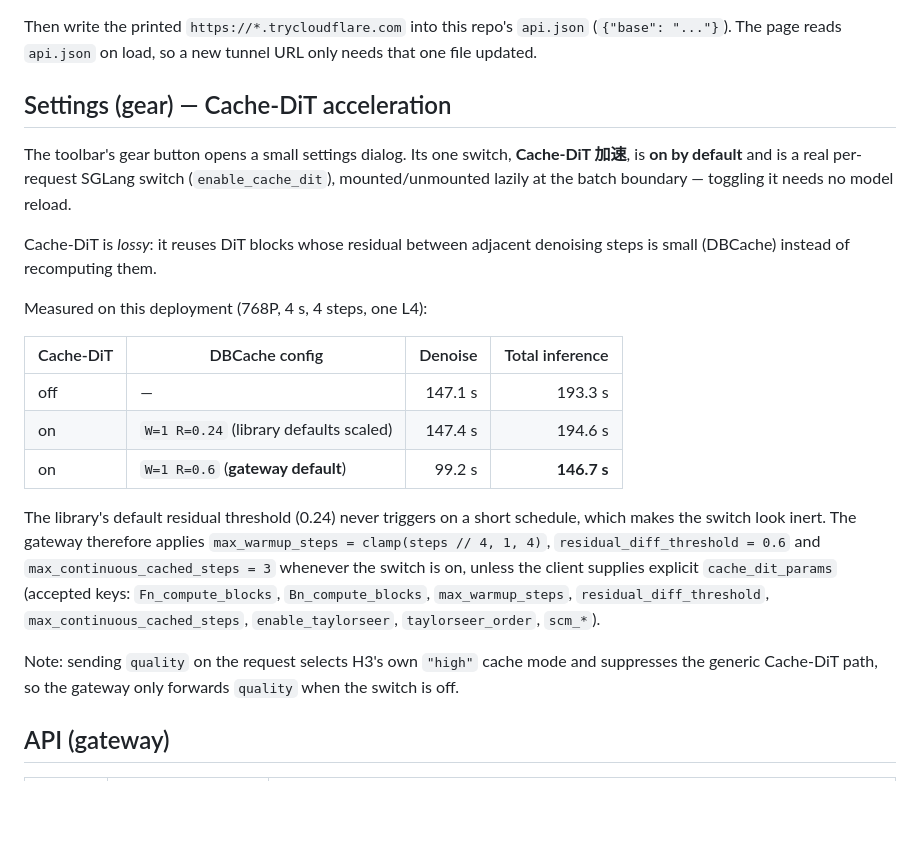
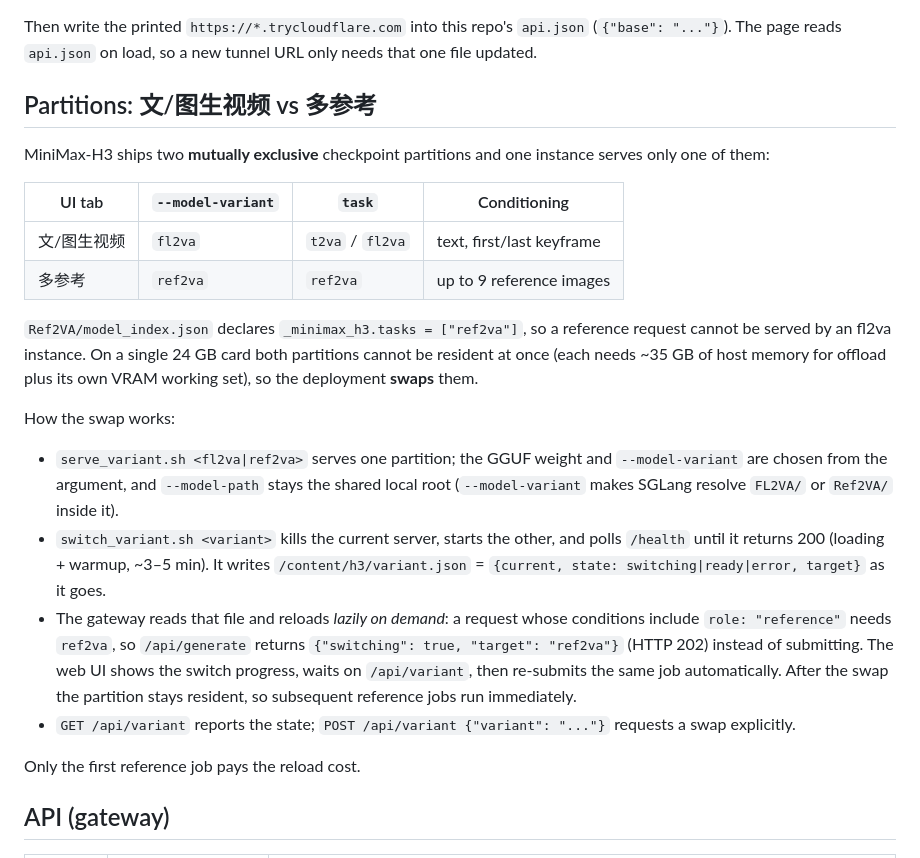
Before and after one commit to hsgwktb/minimax-h3-webui, a Markdown page: README.md, the part around the change. Drawn GitHub-style; blank space fills up the shorter version.

```diff
--- a/README.md
+++ b/README.md
@@ -129,36 +129,41 @@ Then write the printed `https://*.trycloudflare.com` into this repo's
 `api.json` (`{"base": "..."}`). The page reads `api.json` on load, so a new
 tunnel URL only needs that one file updated.
 
-## Settings (gear) — Cache-DiT acceleration
+## Partitions: 文/图生视频 vs 多参考
 
-The toolbar's gear button opens a small settings dialog. Its one switch,
-**Cache-DiT 加速**, is **on by default** and is a real per-request SGLang
-switch (`enable_cache_dit`), mounted/unmounted lazily at the batch boundary —
-toggling it needs no model reload.
+MiniMax-H3 ships two **mutually exclusive** checkpoint partitions and one
+instance serves only one of them:
 
-Cache-DiT is *lossy*: it reuses DiT blocks whose residual between adjacent
-denoising steps is small (DBCache) instead of recomputing them.
+| UI tab | `--model-variant` | `task` | Conditioning |
+| --- | --- | --- | --- |
+| 文/图生视频 | `fl2va` | `t2va` / `fl2va` | text, first/last keyframe |
+| 多参考 | `ref2va` | `ref2va` | up to 9 reference images |
 
-Measured on this deployment (768P, 4 s, 4 steps, one L4):
+`Ref2VA/model_index.json` declares `_minimax_h3.tasks = ["ref2va"]`, so a
+reference request cannot be served by an fl2va instance. On a single 24 GB card
+both partitions cannot be resident at once (each needs ~35 GB of host memory for
+offload plus its own VRAM working set), so the deployment **swaps** them.
 
-| Cache-DiT | DBCache config | Denoise | Total inference |
-| --- | --- | ---: | ---: |
-| off | — | 147.1 s | 193.3 s |
-| on | `W=1 R=0.24` (library defaults scaled) | 147.4 s | 194.6 s |
-| on | `W=1 R=0.6` (**gateway default**) | 99.2 s | **146.7 s** |
+How the swap works:
 
-The library's default residual threshold (0.24) never triggers on a short
-schedule, which makes the switch look inert. The gateway therefore applies
-`max_warmup_steps = clamp(steps // 4, 1, 4)`, `residual_diff_threshold = 0.6`
-and `max_continuous_cached_steps = 3` whenever the switch is on, unless the
-client supplies explicit `cache_dit_params` (accepted keys:
-`Fn_compute_blocks`, `Bn_compute_blocks`, `max_warmup_steps`,
-`residual_diff_threshold`, `max_continuous_cached_steps`, `enable_taylorseer`,
-`taylorseer_order`, `scm_*`).
+- `serve_variant.sh <fl2va|ref2va>` serves one partition; the GGUF weight and
+  `--model-variant` are chosen from the argument, and `--model-path` stays the
+  shared local root (`--model-variant` makes SGLang resolve `FL2VA/` or
+  `Ref2VA/` inside it).
+- `switch_variant.sh <variant>` kills the current server, starts the other, and
+  polls `/health` until it returns 200 (loading + warmup, ~3–5 min). It writes
+  `/content/h3/variant.json` = `{current, state: switching|ready|error, target}`
+  as it goes.
+- The gateway reads that file and reloads *lazily on demand*: a request whose
+  conditions include `role: "reference"` needs `ref2va`, so `/api/generate`
+  returns `{"switching": true, "target": "ref2va"}` (HTTP 202) instead of
+  submitting. The web UI shows the switch progress, waits on `/api/variant`,
+  then re-submits the same job automatically. After the swap the partition stays
+  resident, so subsequent reference jobs run immediately.
+- `GET /api/variant` reports the state; `POST /api/variant {"variant": "..."}`
+  requests a swap explicitly.
 
-Note: sending `quality` on the request selects H3's own `"high"` cache mode and
-suppresses the generic Cache-DiT path, so the gateway only forwards `quality`
-when the switch is off.
+Only the first reference job pays the reload cost.
 
 ## API (gateway)
 
```
